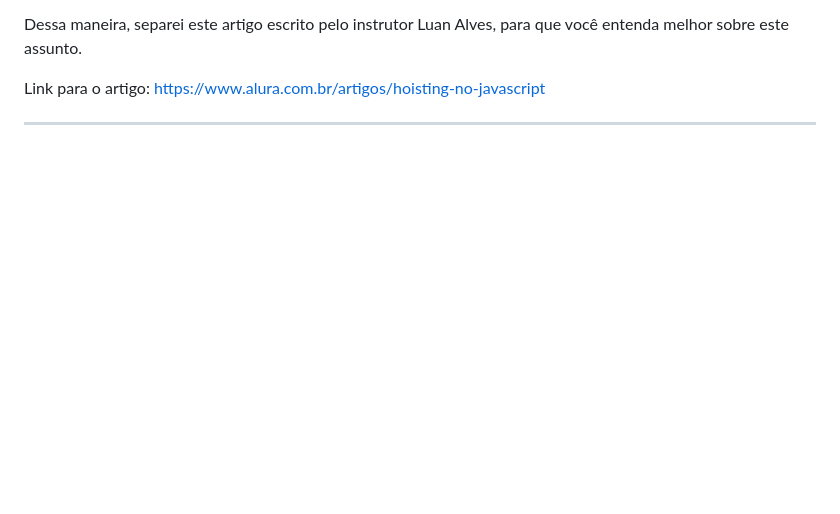
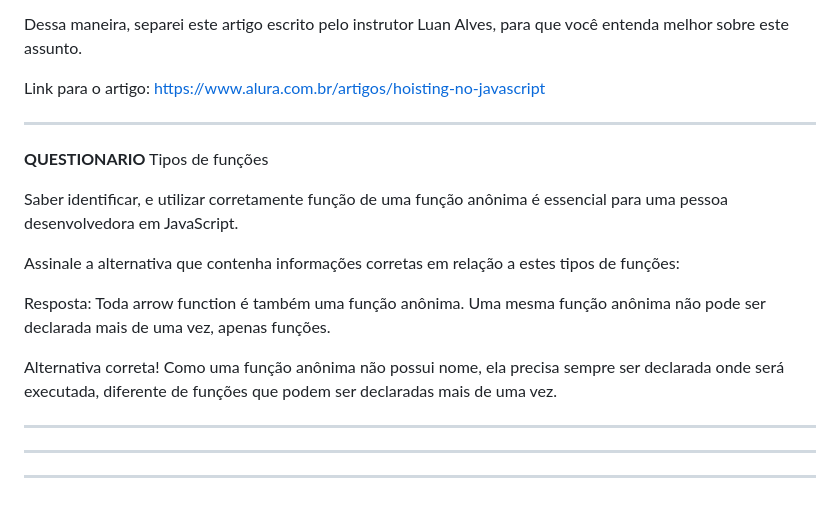
Before and after one commit to PedroAndradeSar/JavaScript---Manipulando-o-Dom, a Markdown page: -robotron-2000-projeto_inicial/js/README.md, the part around the change. Rendered like a GitHub page; blank space fills up the shorter version.

Commit message:
Resposta de Questionario - TIPOS DE FUNÇÃO - Localizada no README.md

```diff
--- a/-robotron-2000-projeto_inicial/js/README.md
+++ b/-robotron-2000-projeto_inicial/js/README.md
@@ -95,3 +95,21 @@ Link para o artigo:
 https://www.alura.com.br/artigos/hoisting-no-javascript
 
 **************************************************************
+**QUESTIONARIO**
+Tipos de funções
+
+Saber identificar, e utilizar corretamente função de uma função anônima é essencial para uma pessoa desenvolvedora em JavaScript.
+
+Assinale a alternativa que contenha informações corretas em relação a estes tipos de funções:
+
+Resposta:
+Toda arrow function é também uma função anônima. Uma mesma função anônima não pode ser declarada mais de uma vez, apenas funções.
+
+
+Alternativa correta! Como uma função anônima não possui nome, ela precisa sempre ser declarada onde será executada, diferente de funções que podem ser declaradas mais de uma vez.
+
+**************************************************************
+
+**************************************************************
+
+**************************************************************
```
